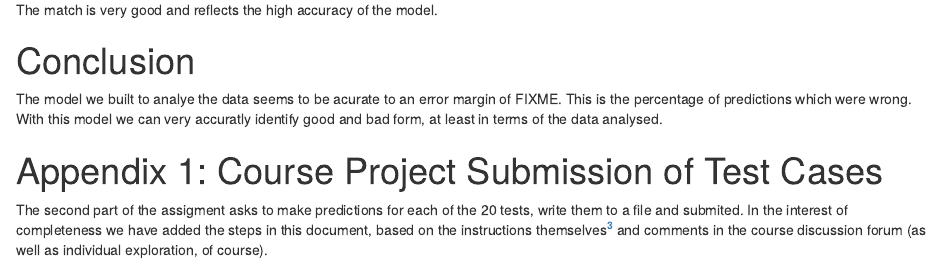
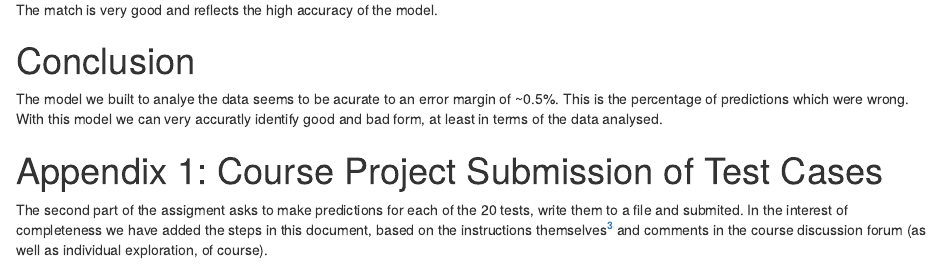
Before and after one commit to fsmunoz/predmachlearn-project, an R Markdown document (predmachlearn-project.Rmd): the page in a window 1100 px wide, from 10420 px down. The pictures show the output file predmachlearn-project.html that the author committed with the source, opened offline.

Commit message:
Removed FIXME from Rmd

```diff
--- a/predmachlearn-project.Rmd
+++ b/predmachlearn-project.Rmd
@@ -168,7 +168,7 @@ The match is very good and reflects the high accuracy of the model.
 
 # Conclusion
 
-The model we built to analye the data seems to be acurate to an error margin of FIXME. This is the percentage of predictions which were wrong. With this model we can very accuratly identify good and bad form, at least in terms of the data analysed.
+The model we built to analye the data seems to be acurate to an error margin of ~0.5%. This is the percentage of predictions which were wrong. With this model we can very accuratly identify good and bad form, at least in terms of the data analysed.
 
 # Appendix 1: Course Project Submission of Test Cases
 
```
Also changed, not shown: predmachlearn-project.html.
